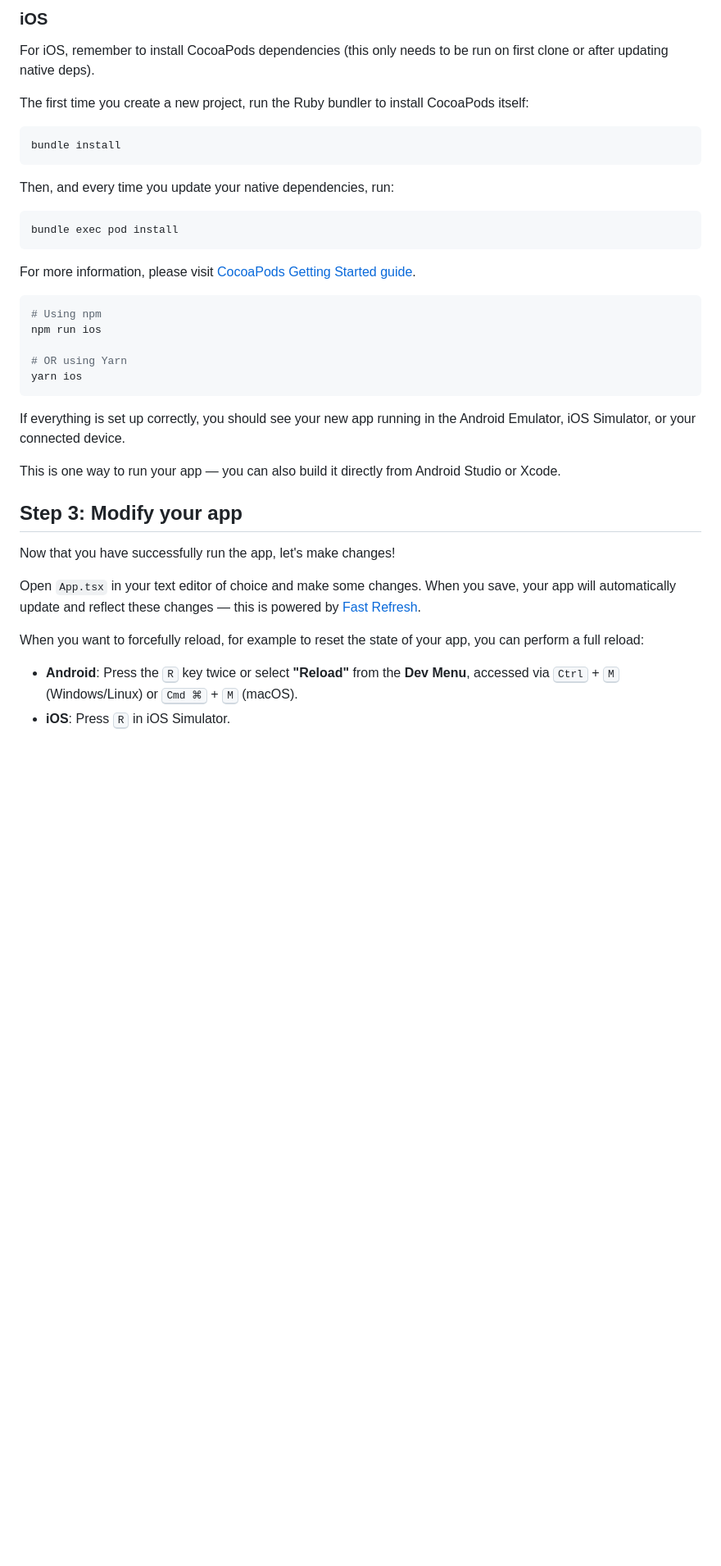
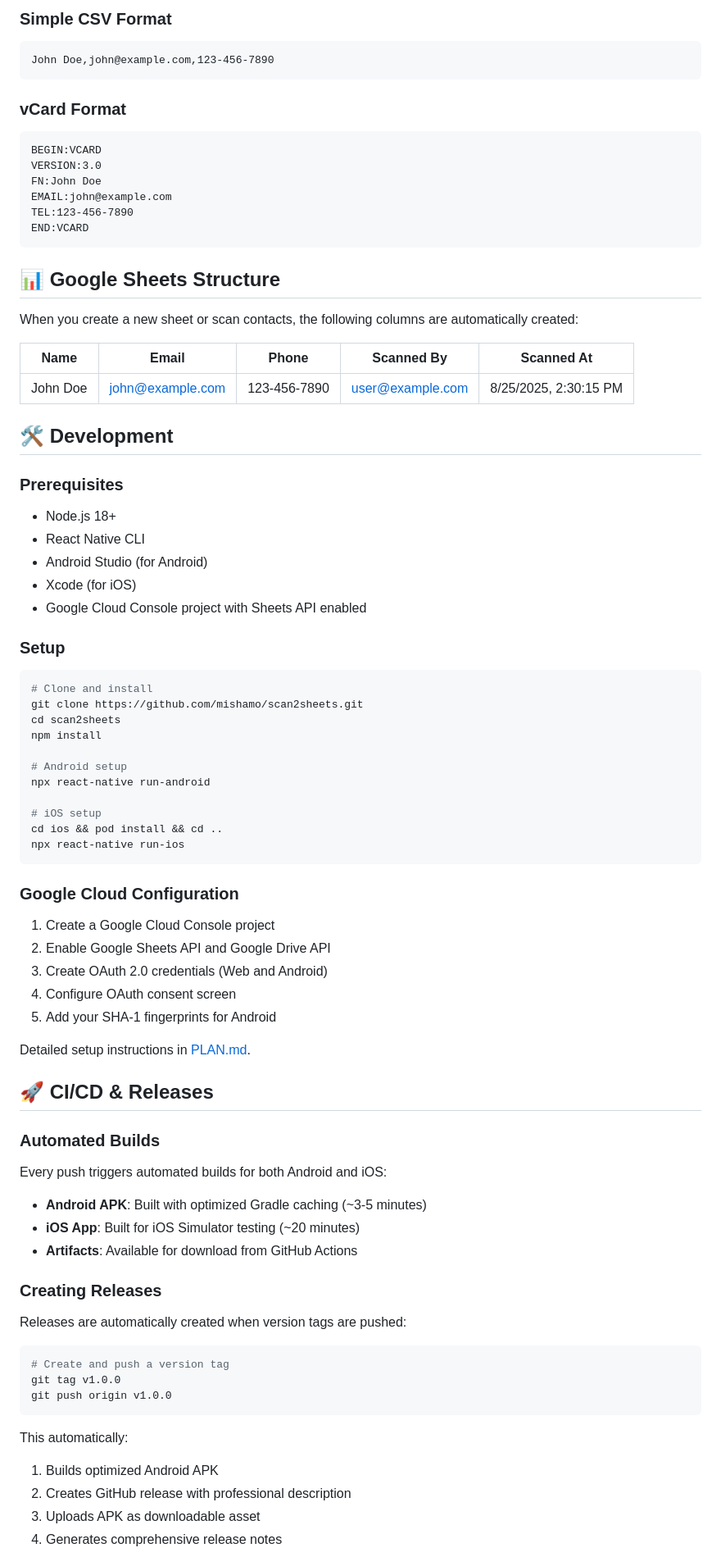
Before and after one commit to mishamo/qr-reader, a Markdown page: README.md, the part around one of its changes. Shown at 82% size. Drawn GitHub-style; blank space fills up the shorter version.

````diff
--- a/README.md
+++ b/README.md
@@ -33,43 +85,81 @@ yarn android
 ```
 
-### iOS
-
-For iOS, remember to install CocoaPods dependencies (this only needs to be run on first clone or after updating native deps).
-
-The first time you create a new project, run the Ruby bundler to install CocoaPods itself:
-
-```sh
-bundle install
+### **Simple CSV Format**
+```
+John Doe,john@example.com,123-456-7890
 ```
 
-Then, and every time you update your native dependencies, run:
-
-```sh
-bundle exec pod install
+### **vCard Format**
+```
+BEGIN:VCARD
+VERSION:3.0
+FN:John Doe
+EMAIL:john@example.com
+TEL:123-456-7890
+END:VCARD
 ```
 
-For more information, please visit [CocoaPods Getting Started guide](https://guides.cocoapods.org/using/getting-started.html).
+## 📊 Google Sheets Structure
 
-```sh
-# Using npm
-npm run ios
+When you create a new sheet or scan contacts, the following columns are automatically created:
 
-# OR using Yarn
-yarn ios
+| Name | Email | Phone | Scanned By | Scanned At |
+|------|-------|-------|------------|------------|
+| John Doe | john@example.com | 123-456-7890 | user@example.com | 8/25/2025, 2:30:15 PM |
+
+## 🛠️ Development
+
+### Prerequisites
+- Node.js 18+
+- React Native CLI
+- Android Studio (for Android)
+- Xcode (for iOS)
+- Google Cloud Console project with Sheets API enabled
+
+### Setup
+```bash
+# Clone and install
+git clone https://github.com/mishamo/scan2sheets.git
+cd scan2sheets
+npm install
+
+# Android setup
+npx react-native run-android
+
+# iOS setup
+cd ios && pod install && cd ..
+npx react-native run-ios
 ```
 
-If everything is set up correctly, you should see your new app running in the Android Emulator, iOS Simulator, or your connected device.
+### Google Cloud Configuration
+1. Create a Google Cloud Console project
+2. Enable Google Sheets API and Google Drive API
+3. Create OAuth 2.0 credentials (Web and Android)
+4. Configure OAuth consent screen
+5. Add your SHA-1 fingerprints for Android
 
-This is one way to run your app — you can also build it directly from Android Studio or Xcode.
+Detailed setup instructions in [PLAN.md](PLAN.md).
 
-## Step 3: Modify your app
+## 🚀 CI/CD & Releases
 
-Now that you have successfully run the app, let's make changes!
+### Automated Builds
+Every push triggers automated builds for both Android and iOS:
+- **Android APK**: Built with optimized Gradle caching (~3-5 minutes)
+- **iOS App**: Built for iOS Simulator testing (~20 minutes)
+- **Artifacts**: Available for download from GitHub Actions
 
-Open `App.tsx` in your text editor of choice and make some changes. When you save, your app will automatically update and reflect these changes — this is powered by [Fast Refresh](https://reactnative.dev/docs/fast-refresh).
+### Creating Releases
+Releases are automatically created when version tags are pushed:
 
-When you want to forcefully reload, for example to reset the state of your app, you can perform a full reload:
+```bash
+# Create and push a version tag
+git tag v1.0.0
+git push origin v1.0.0
+```
 
-- **Android**: Press the <kbd>R</kbd> key twice or select **"Reload"** from the **Dev Menu**, accessed via <kbd>Ctrl</kbd> + <kbd>M</kbd> (Windows/Linux) or <kbd>Cmd ⌘</kbd> + <kbd>M</kbd> (macOS).
-- **iOS**: Press <kbd>R</kbd> in iOS Simulator.
+This automatically:
+1. Builds optimized Android APK
+2. Creates GitHub release with professional description
+3. Uploads APK as downloadable asset
+4. Generates comprehensive release notes
 
````
Also changed, not shown: other parts of README.md (+126 -33 lines).
